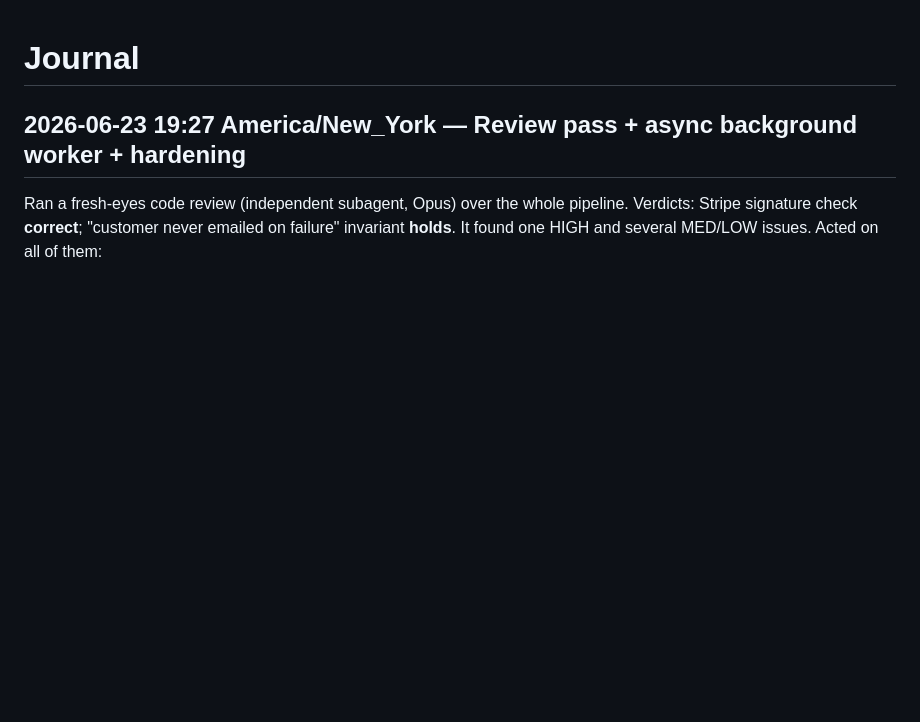
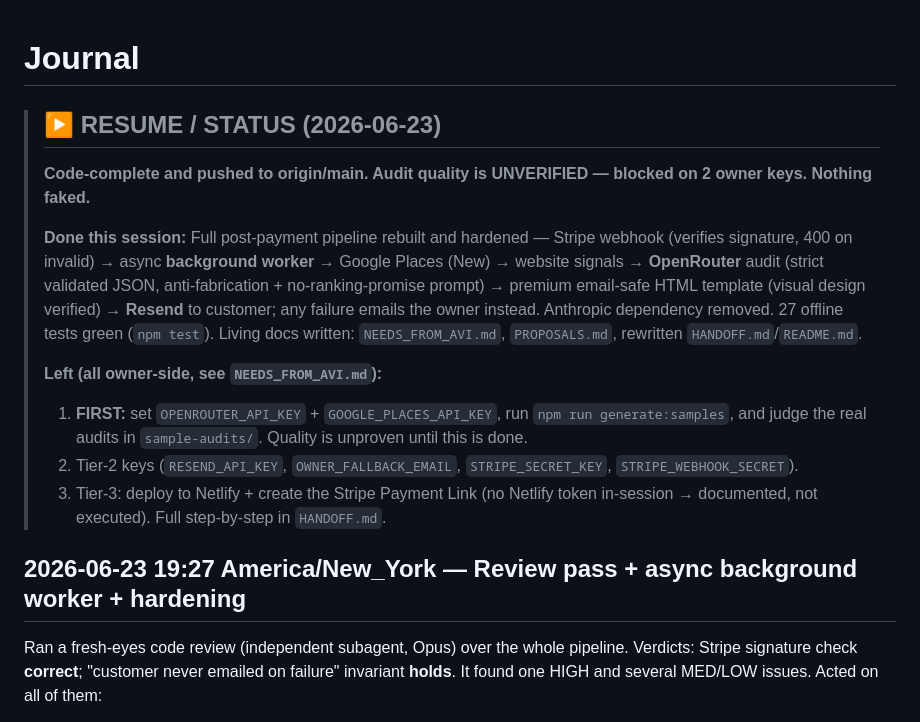
Before and after one commit to aviharrison957-dev/chatgptauto1, a Markdown page: JOURNAL.md, the part around the change. GitHub-like rendering; blank space fills up the shorter version.

Commit message:
Add resume/status block to JOURNAL
Co-Authored-By: Claude Opus 4.8 (1M context) <noreply@anthropic.com>

```diff
--- a/JOURNAL.md
+++ b/JOURNAL.md
@@ -1,4 +1,21 @@
 # Journal
+
+> ## ▶ RESUME / STATUS (2026-06-23)
+> **Code-complete and pushed to origin/main. Audit quality is UNVERIFIED — blocked on 2 owner keys. Nothing faked.**
+>
+> **Done this session:** Full post-payment pipeline rebuilt and hardened — Stripe webhook (verifies
+> signature, 400 on invalid) → async **background worker** → Google Places (New) → website signals →
+> **OpenRouter** audit (strict validated JSON, anti-fabrication + no-ranking-promise prompt) → premium
+> email-safe HTML template (visual design verified) → **Resend** to customer; any failure emails the
+> owner instead. Anthropic dependency removed. 27 offline tests green (`npm test`). Living docs written:
+> `NEEDS_FROM_AVI.md`, `PROPOSALS.md`, rewritten `HANDOFF.md`/`README.md`.
+>
+> **Left (all owner-side, see `NEEDS_FROM_AVI.md`):**
+> 1. **FIRST:** set `OPENROUTER_API_KEY` + `GOOGLE_PLACES_API_KEY`, run `npm run generate:samples`, and
+>    judge the real audits in `sample-audits/`. Quality is unproven until this is done.
+> 2. Tier-2 keys (`RESEND_API_KEY`, `OWNER_FALLBACK_EMAIL`, `STRIPE_SECRET_KEY`, `STRIPE_WEBHOOK_SECRET`).
+> 3. Tier-3: deploy to Netlify + create the Stripe Payment Link (no Netlify token in-session → documented,
+>    not executed). Full step-by-step in `HANDOFF.md`.
 
 ## 2026-06-23 19:27 America/New_York — Review pass + async background worker + hardening
 
```
